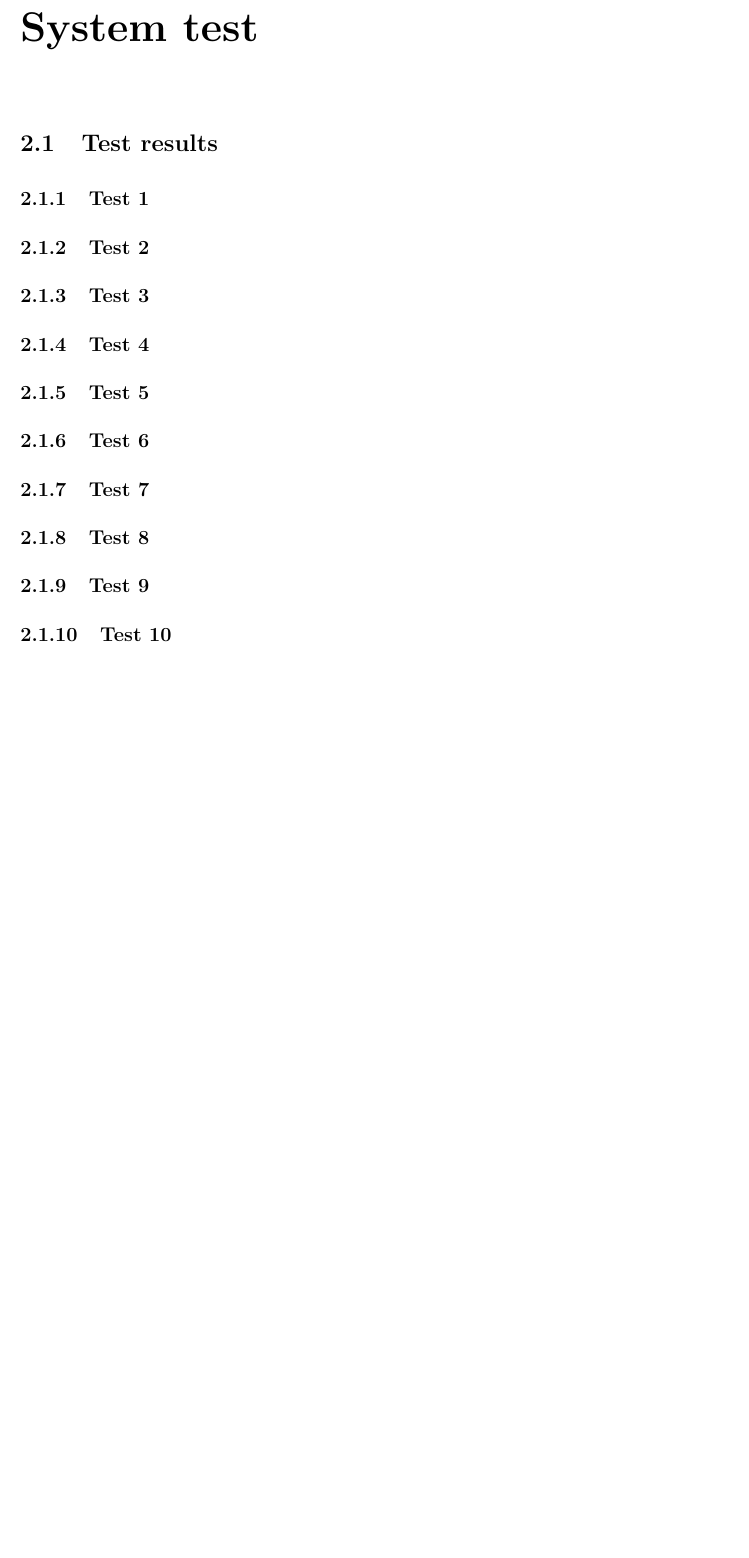
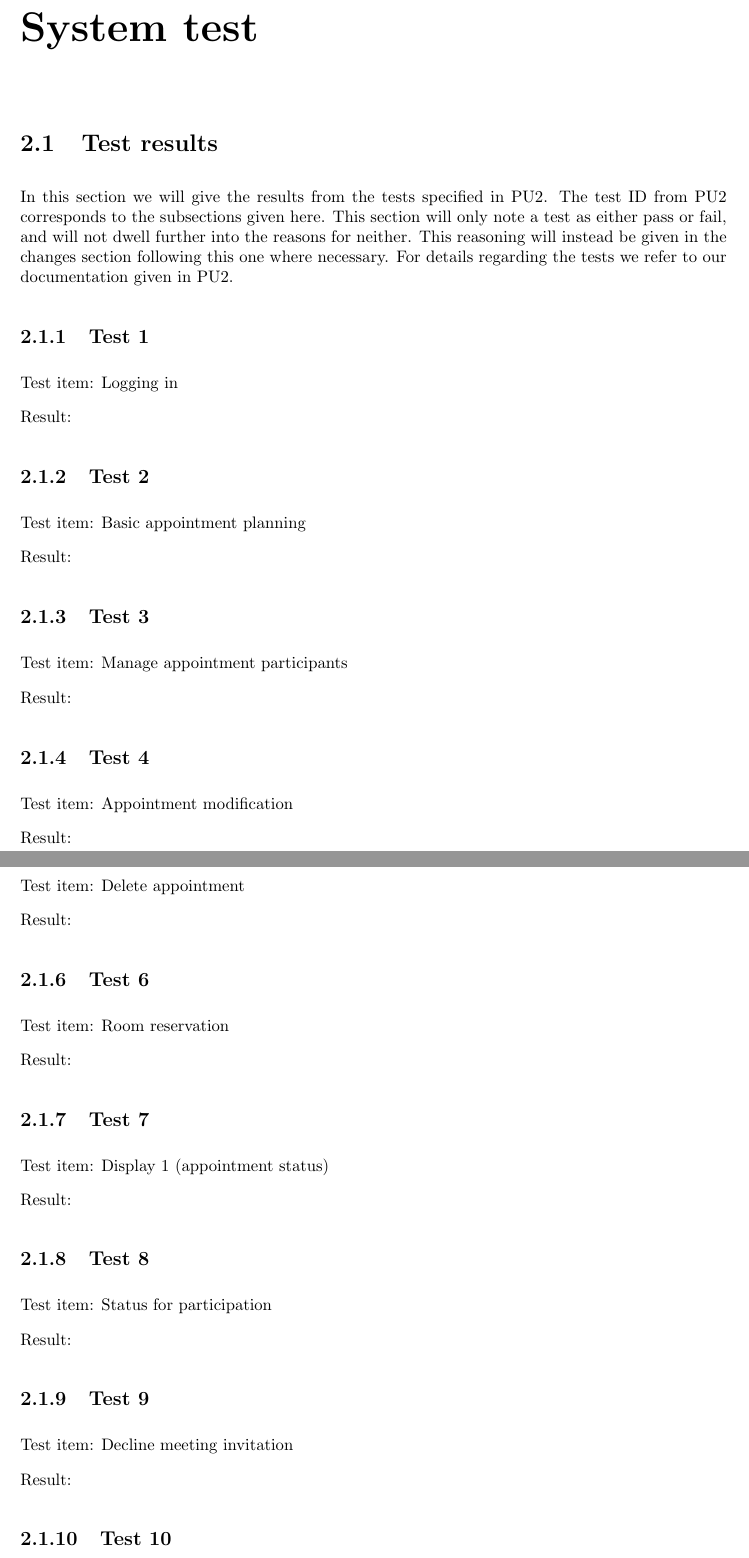
Before and after one commit to trosne/progU48, a LaTeX document (report/top.tex, which reads report/pt2.tex): part of page 6 of 7 before the commit and two parts of pages 5 and 6 of 8 after it, the two joined at a grey line, cut so that both start at the same text, the shorter picture padded with empty space. Compiled offline with pdfLaTeX.

Commit message:
More changes to the framework

```diff
--- a/report/pt2.tex
+++ b/report/pt2.tex
@@ -1,31 +1,50 @@
 \section{Test results}
+In this section we will give the results from the tests specified in PU2. The test ID from PU2 corresponds to the subsections given here. This section will only note a test as either pass or fail, and will not dwell further into the reasons for neither. This reasoning will instead be given in the changes section following this one where necessary. For details regarding the tests we refer to our documentation given in PU2.
+\subsection{Test 1}
+Test item: Logging in
 
-\subsection{Test 1}
-
+Result:
 
 \subsection{Test 2}
+Test item: Basic appointment planning
 
+Result:
 
 \subsection{Test 3}
+Test item: Manage appointment participants
 
+Result:
 
 \subsection{Test 4}
+Test item: Appointment modification
 
+Result:
 
 \subsection{Test 5}
+Test item: Delete appointment
 
+Result:
 
 \subsection{Test 6}
+Test item: Room reservation
 
+Result:
 
 \subsection{Test 7}
+Test item: Display 1 (appointment status)
 
+Result:
 
 \subsection{Test 8}
+Test item: Status for participation
 
+Result:
 
 \subsection{Test 9}
+Test item: Decline meeting invitation
 
+Result:
 
 \subsection{Test 10}
+Test item: Room reservation cancelling
 
--- a/report/top.tex
+++ b/report/top.tex
@@ -15,7 +15,7 @@
 %%%%%%%%%%%%%%%%%%%%%%%%%
 %%% Layout packages %%%%%
 %%%%%%%%%%%%%%%%%%%%%%%%%
-\usepackage[]{graphicx}
+%\usepackage[]{graphicx}
 %\usepackage{fancyhdr}
 %\pagestyle{fancy}
 %\fancyhead{}
```
Also changed, not shown: report/pt3.tex (+1 -1 lines), report/pt2.tex (11 more changed lines).
